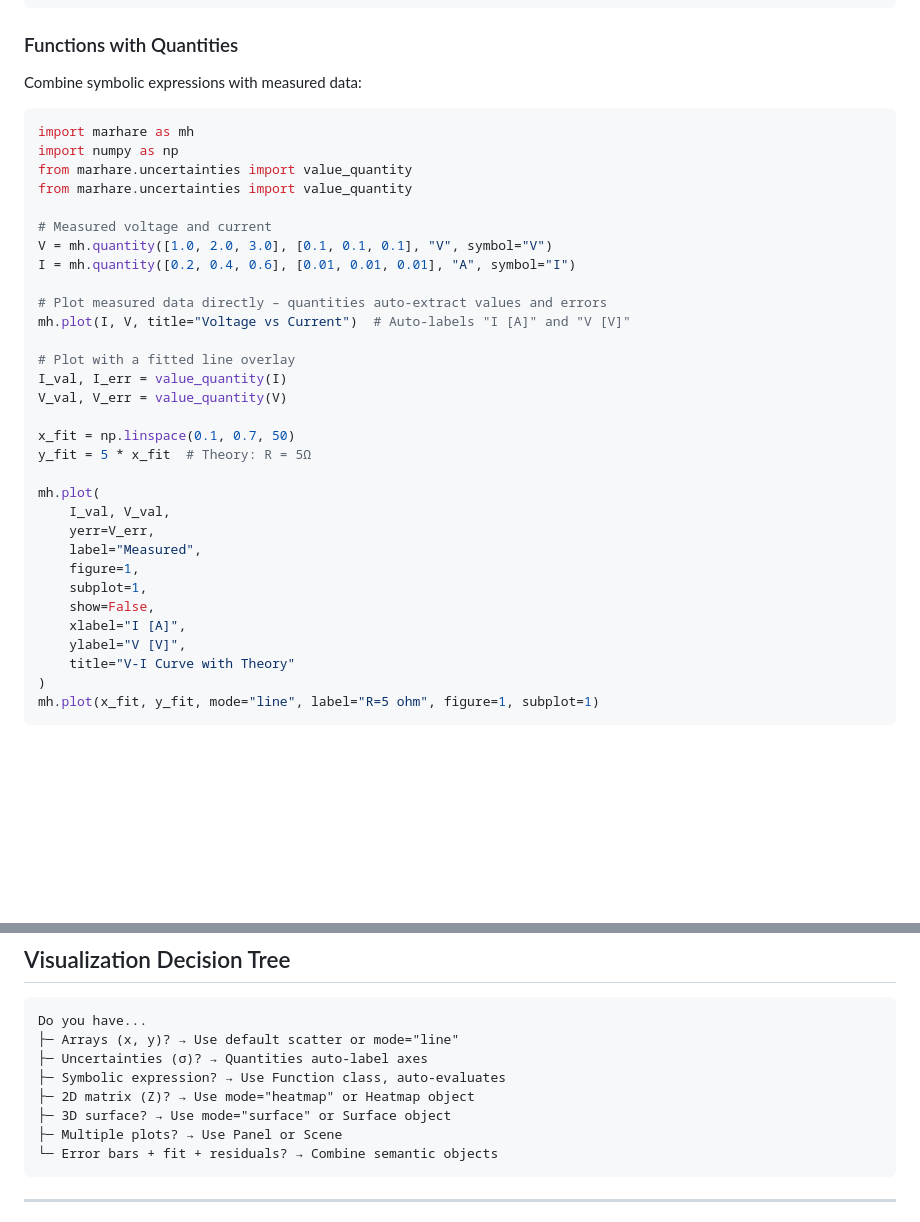
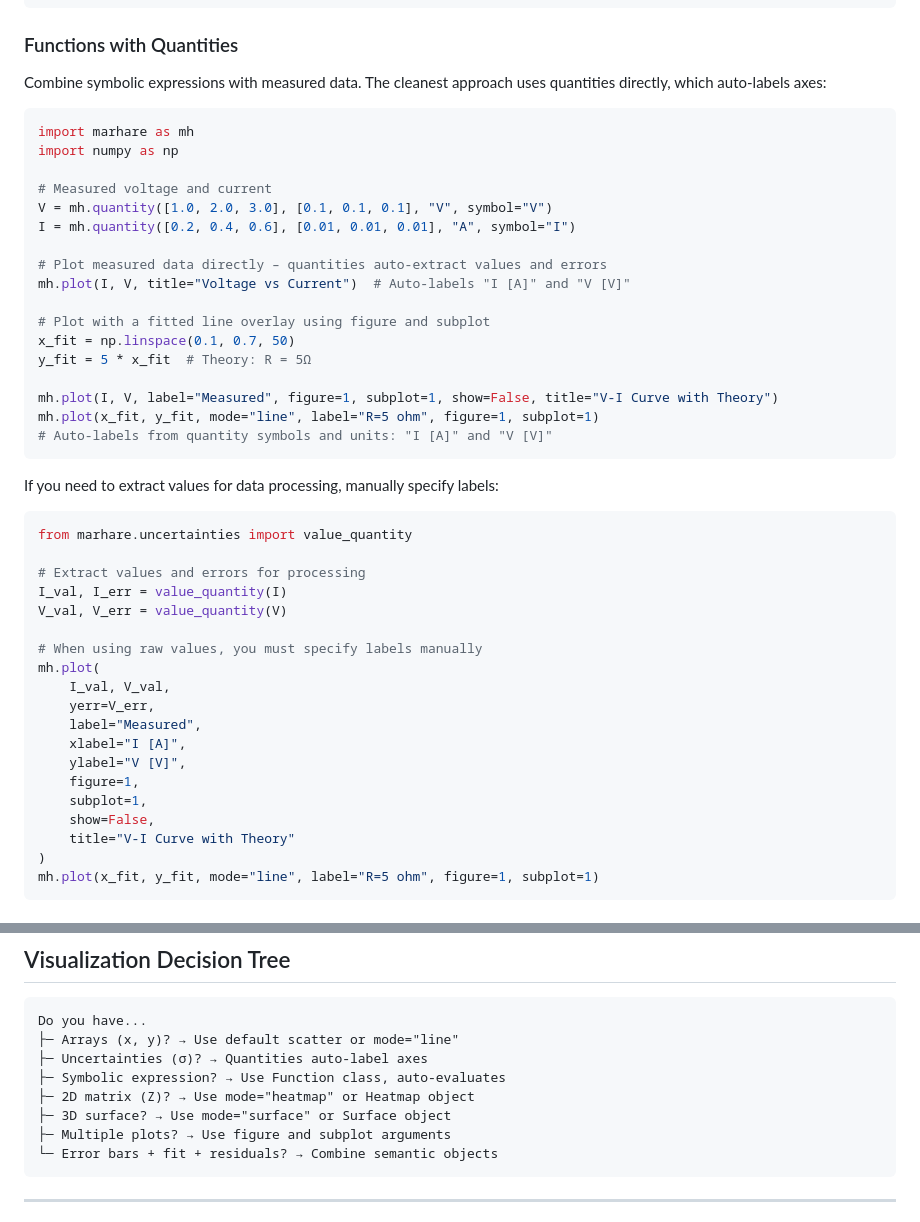
Before and after one commit to Marhare/Python_toolbox, a Markdown page: docs/README_graphics.md, 2 parts joined by grey strips. Rendered like a GitHub page; blank space fills up the shorter version.

````diff
--- a/docs/README_graphics.md
+++ b/docs/README_graphics.md
@@ -174,13 +174,11 @@ mh.plot(x_qty, y_qty, title="Time vs Distance")
 
 ### Functions with Quantities
 
-Combine symbolic expressions with measured data:
+Combine symbolic expressions with measured data. The cleanest approach uses quantities directly, which auto-labels axes:
 
 ```python
 import marhare as mh
 import numpy as np
-from marhare.uncertainties import value_quantity
-from marhare.uncertainties import value_quantity
 
 # Measured voltage and current
 V = mh.quantity([1.0, 2.0, 3.0], [0.1, 0.1, 0.1], "V", symbol="V")
@@ -189,22 +187,34 @@ I = mh.quantity([0.2, 0.4, 0.6], [0.01, 0.01, 0.01], "A", symbol="I")
 # Plot measured data directly – quantities auto-extract values and errors
 mh.plot(I, V, title="Voltage vs Current")  # Auto-labels "I [A]" and "V [V]"
 
-# Plot with a fitted line overlay
+# Plot with a fitted line overlay using figure and subplot
+x_fit = np.linspace(0.1, 0.7, 50)
+y_fit = 5 * x_fit  # Theory: R = 5Ω
+
+mh.plot(I, V, label="Measured", figure=1, subplot=1, show=False, title="V-I Curve with Theory")
+mh.plot(x_fit, y_fit, mode="line", label="R=5 ohm", figure=1, subplot=1)
+# Auto-labels from quantity symbols and units: "I [A]" and "V [V]"
+```
+
+If you need to extract values for data processing, manually specify labels:
+
+```python
+from marhare.uncertainties import value_quantity
+
+# Extract values and errors for processing
 I_val, I_err = value_quantity(I)
 V_val, V_err = value_quantity(V)
 
-x_fit = np.linspace(0.1, 0.7, 50)
-y_fit = 5 * x_fit  # Theory: R = 5Ω
-
+# When using raw values, you must specify labels manually
 mh.plot(
     I_val, V_val,
     yerr=V_err,
     label="Measured",
+    xlabel="I [A]",
+    ylabel="V [V]",
     figure=1,
     subplot=1,
     show=False,
-    xlabel="I [A]",
-    ylabel="V [V]",
     title="V-I Curve with Theory"
 )
 mh.plot(x_fit, y_fit, mode="line", label="R=5 ohm", figure=1, subplot=1)
@@ -429,7 +439,7 @@ Do you have...
 ├─ Symbolic expression? → Use Function class, auto-evaluates
 ├─ 2D matrix (Z)? → Use mode="heatmap" or Heatmap object
 ├─ 3D surface? → Use mode="surface" or Surface object
-├─ Multiple plots? → Use Panel or Scene
+├─ Multiple plots? → Use figure and subplot arguments
 └─ Error bars + fit + residuals? → Combine semantic objects
 ```
 
````
Also changed, not shown: docs/README_uncertainties.md (+7 -6 lines).
